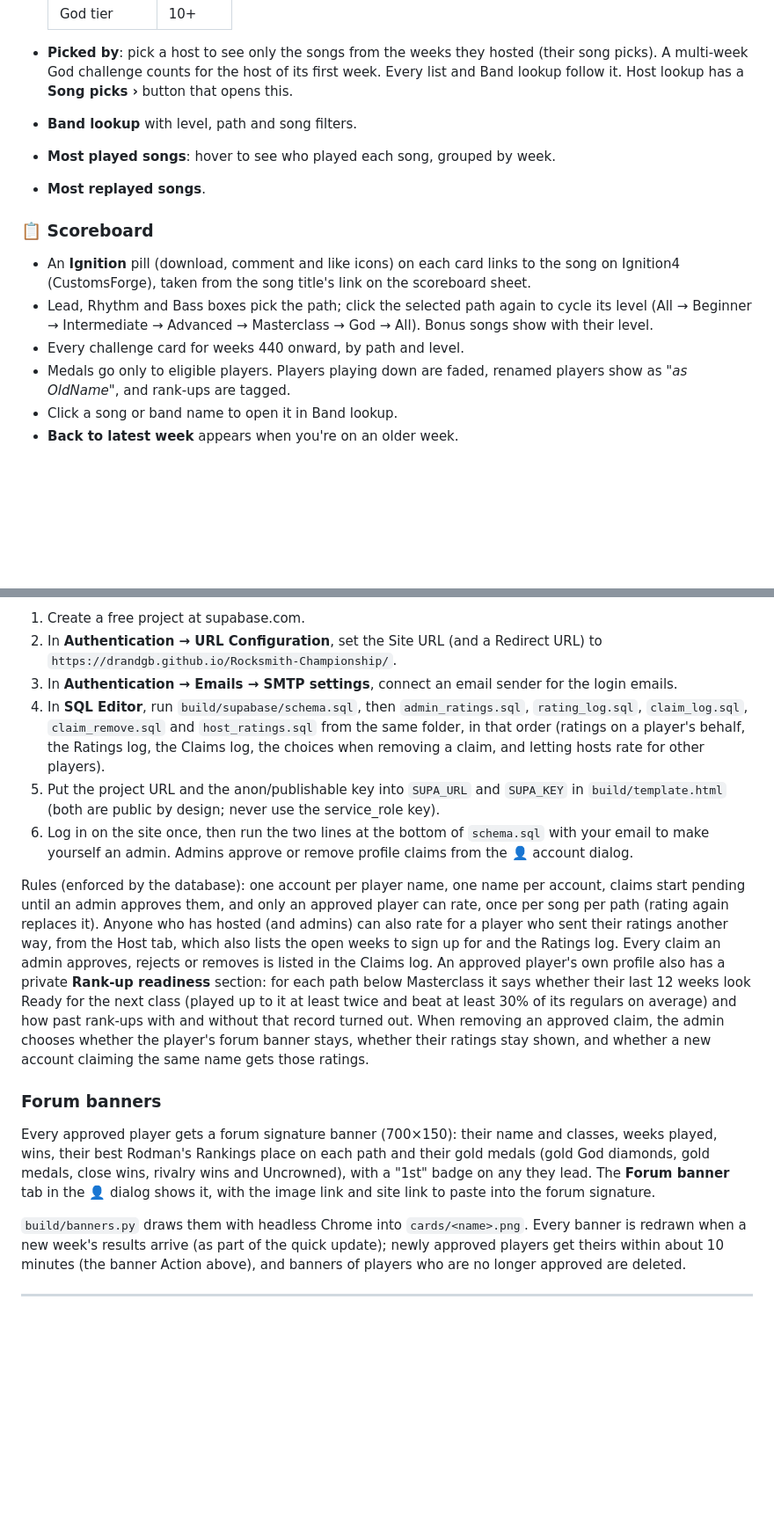
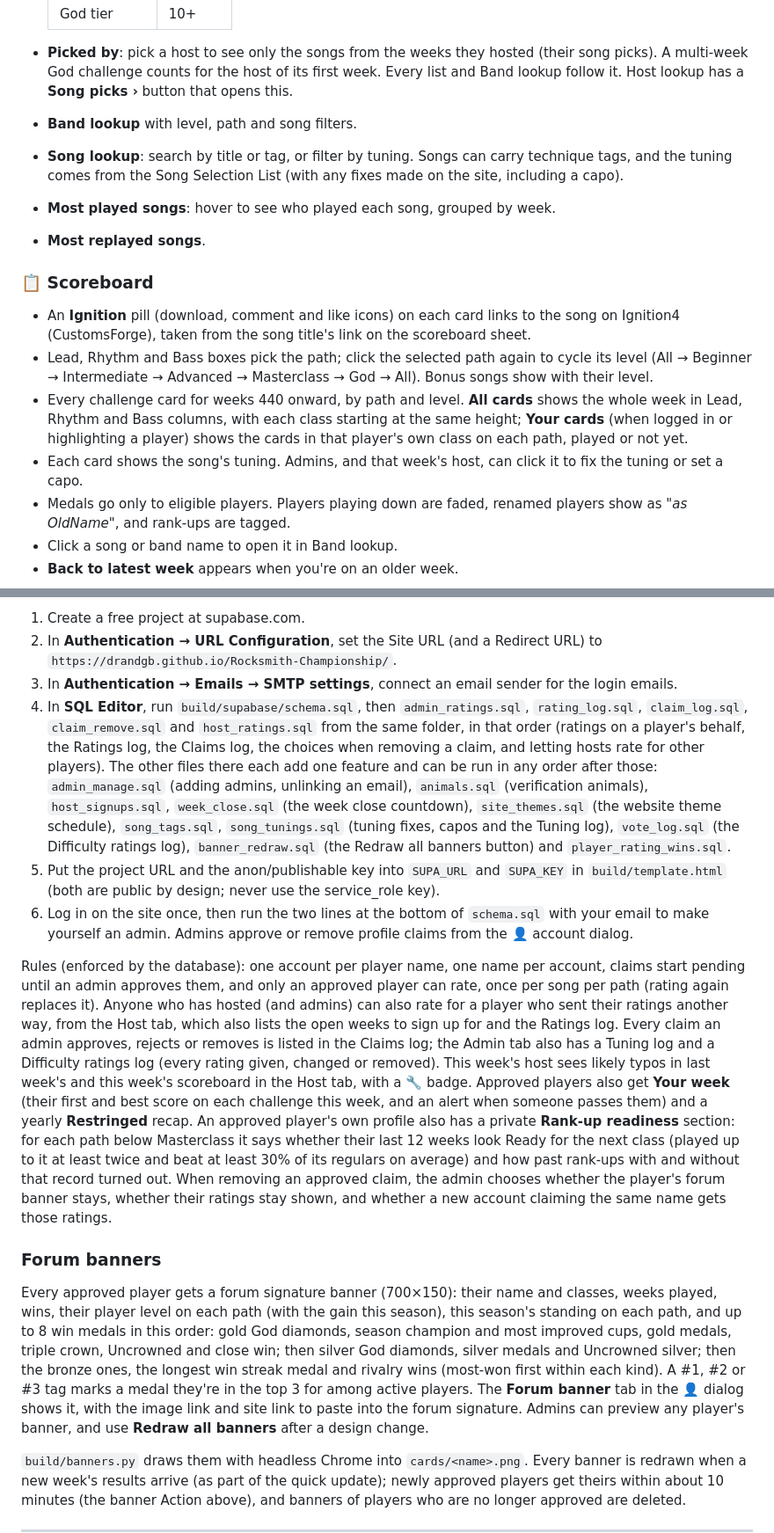
Before and after one commit to drandgb/Rocksmith-Championship, a Markdown page: README.md, 2 parts joined by grey strips. Shown at 88% size. GitHub-like rendering; blank space fills up the shorter version.

```diff
--- a/README.md
+++ b/README.md
@@ -78,13 +91,15 @@ The whole app is one self-contained `index.html`, with no server. It loads Googl
 
 - **Picked by**: pick a host to see only the songs from the weeks they hosted (their song picks). A multi-week God challenge counts for the host of its first week. Every list and Band lookup follow it. Host lookup has a **Song picks ›** button that opens this.
 - **Band lookup** with level, path and song filters.
+- **Song lookup**: search by title or tag, or filter by tuning. Songs can carry technique tags, and the tuning comes from the Song Selection List (with any fixes made on the site, including a capo).
 - **Most played songs**: hover to see who played each song, grouped by week.
 - **Most replayed songs**.
 
 ### 📋 Scoreboard
 - An **Ignition** pill (download, comment and like icons) on each card links to the song on Ignition4 (CustomsForge), taken from the song title's link on the scoreboard sheet.
 - Lead, Rhythm and Bass boxes pick the path; click the selected path again to cycle its level (All → Beginner → Intermediate → Advanced → Masterclass → God → All). Bonus songs show with their level.
-- Every challenge card for weeks 440 onward, by path and level.
+- Every challenge card for weeks 440 onward, by path and level. **All cards** shows the whole week in Lead, Rhythm and Bass columns, with each class starting at the same height; **Your cards** (when logged in or highlighting a player) shows the cards in that player's own class on each path, played or not yet.
+- Each card shows the song's tuning. Admins, and that week's host, can click it to fix the tuning or set a capo.
 - Medals go only to eligible players. Players playing down are faded, renamed players show as *"as OldName"*, and rank-ups are tagged.
 - Click a song or band name to open it in Band lookup.
 - **Back to latest week** appears when you're on an older week.
@@ -178,15 +196,15 @@ Players can log in with an emailed link (no password) and claim their player pro
 1. Create a free project at supabase.com.
 2. In **Authentication → URL Configuration**, set the Site URL (and a Redirect URL) to `https://drandgb.github.io/Rocksmith-Championship/`.
 3. In **Authentication → Emails → SMTP settings**, connect an email sender for the login emails.
-4. In **SQL Editor**, run `build/supabase/schema.sql`, then `admin_ratings.sql`, `rating_log.sql`, `claim_log.sql`, `claim_remove.sql` and `host_ratings.sql` from the same folder, in that order (ratings on a player's behalf, the Ratings log, the Claims log, the choices when removing a claim, and letting hosts rate for other players).
+4. In **SQL Editor**, run `build/supabase/schema.sql`, then `admin_ratings.sql`, `rating_log.sql`, `claim_log.sql`, `claim_remove.sql` and `host_ratings.sql` from the same folder, in that order (ratings on a player's behalf, the Ratings log, the Claims log, the choices when removing a claim, and letting hosts rate for other players). The other files there each add one feature and can be run in any order after those: `admin_manage.sql` (adding admins, unlinking an email), `animals.sql` (verification animals), `host_signups.sql`, `week_close.sql` (the week close countdown), `site_themes.sql` (the website theme schedule), `song_tags.sql`, `song_tunings.sql` (tuning fixes, capos and the Tuning log), `vote_log.sql` (the Difficulty ratings log), `banner_redraw.sql` (the Redraw all banners button) and `player_rating_wins.sql`.
 5. Put the project URL and the anon/publishable key into `SUPA_URL` and `SUPA_KEY` in `build/template.html` (both are public by design; never use the service_role key).
 6. Log in on the site once, then run the two lines at the bottom of `schema.sql` with your email to make yourself an admin. Admins approve or remove profile claims from the 👤 account dialog.
 
-Rules (enforced by the database): one account per player name, one name per account, claims start pending until an admin approves them, and only an approved player can rate, once per song per path (rating again replaces it). Anyone who has hosted (and admins) can also rate for a player who sent their ratings another way, from the Host tab, which also lists the open weeks to sign up for and the Ratings log. Every claim an admin approves, rejects or removes is listed in the Claims log. An approved player's own profile also has a private **Rank-up readiness** section: for each path below Masterclass it says whether their last 12 weeks look Ready for the next class (played up to it at least twice and beat at least 30% of its regulars on average) and how past rank-ups with and without that record turned out. When removing an approved claim, the admin chooses whether the player's forum banner stays, whether their ratings stay shown, and whether a new account claiming the same name gets those ratings.
+Rules (enforced by the database): one account per player name, one name per account, claims start pending until an admin approves them, and only an approved player can rate, once per song per path (rating again replaces it). Anyone who has hosted (and admins) can also rate for a player who sent their ratings another way, from the Host tab, which also lists the open weeks to sign up for and the Ratings log. Every claim an admin approves, rejects or removes is listed in the Claims log; the Admin tab also has a Tuning log and a Difficulty ratings log (every rating given, changed or removed). This week's host sees likely typos in last week's and this week's scoreboard in the Host tab, with a 🔧 badge. Approved players also get **Your week** (their first and best score on each challenge this week, and an alert when someone passes them) and a yearly **Restringed** recap. An approved player's own profile also has a private **Rank-up readiness** section: for each path below Masterclass it says whether their last 12 weeks look Ready for the next class (played up to it at least twice and beat at least 30% of its regulars on average) and how past rank-ups with and without that record turned out. When removing an approved claim, the admin chooses whether the player's forum banner stays, whether their ratings stay shown, and whether a new account claiming the same name gets those ratings.
 
 ### Forum banners
 
-Every approved player gets a forum signature banner (700×150): their name and classes, weeks played, wins, their best Rodman's Rankings place on each path and their gold medals (gold God diamonds, gold medals, close wins, rivalry wins and Uncrowned), with a "1st" badge on any they lead. The **Forum banner** tab in the 👤 dialog shows it, with the image link and site link to paste into the forum signature.
+Every approved player gets a forum signature banner (700×150): their name and classes, weeks played, wins, their player level on each path (with the gain this season), this season's standing on each path, and up to 8 win medals in this order: gold God diamonds, season champion and most improved cups, gold medals, triple crown, Uncrowned and close win; then silver God diamonds, silver medals and Uncrowned silver; then the bronze ones, the longest win streak medal and rivalry wins (most-won first within each kind). A #1, #2 or #3 tag marks a medal they're in the top 3 for among active players. The **Forum banner** tab in the 👤 dialog shows it, with the image link and site link to paste into the forum signature. Admins can preview any player's banner, and use **Redraw all banners** after a design change.
 
 `build/banners.py` draws them with headless Chrome into `cards/<name>.png`. Every banner is redrawn when a new week's results arrive (as part of the quick update); newly approved players get theirs within about 10 minutes (the banner Action above), and banners of players who are no longer approved are deleted.
 
```
Also changed, not shown: other parts of README.md (+21 -5 lines).
